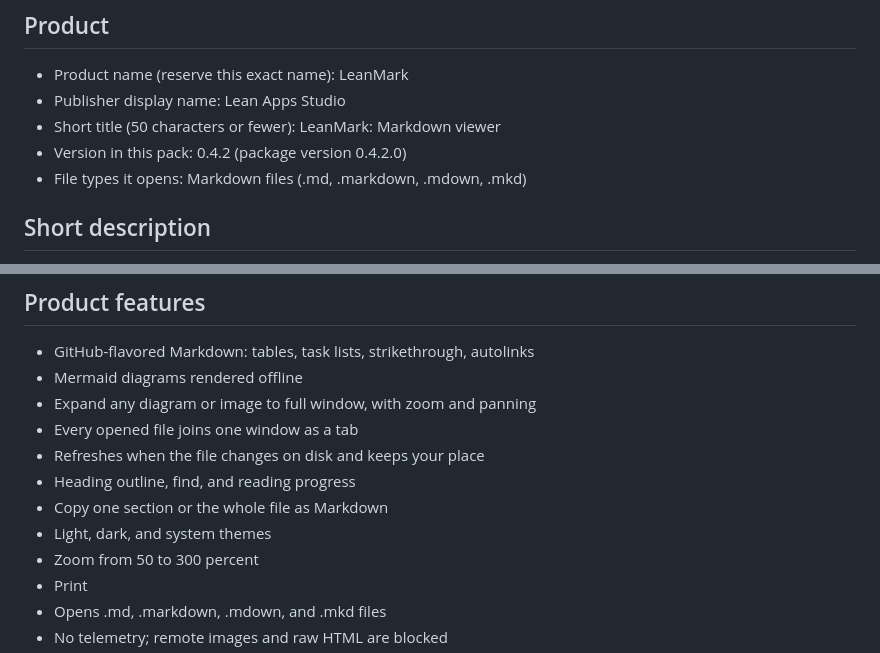
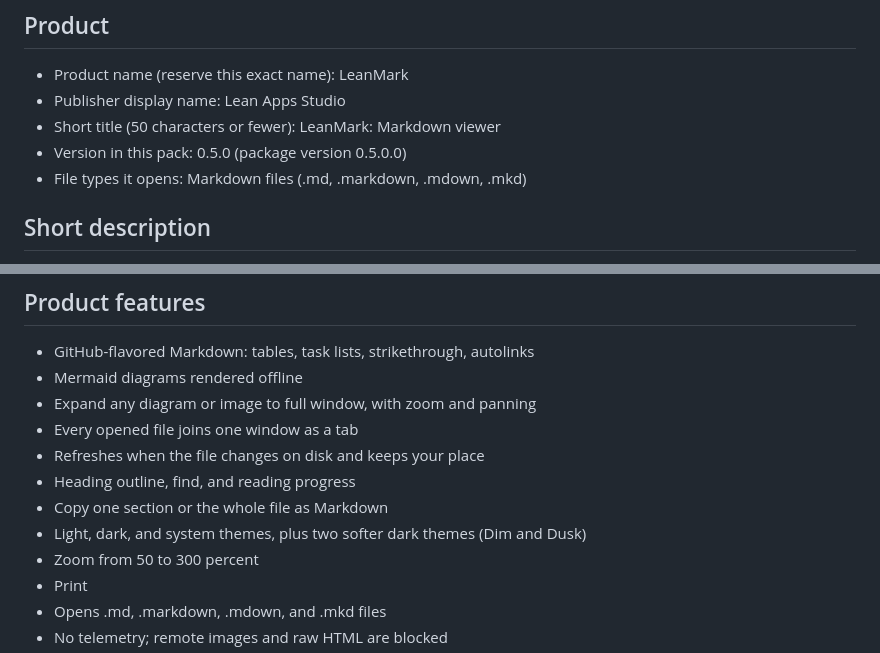
Before and after one commit to abooodbah/leanmark, a Markdown page: store/listing.md, 2 parts joined by grey strips. Rendered like a GitHub page.

Commit message:
Point the Store pack at 0.5.0

```diff
--- a/store/listing.md
+++ b/store/listing.md
@@ -7,7 +7,7 @@ Paste each field into Partner Center > your app > Submission > Store listings >
 - Product name (reserve this exact name): LeanMark
 - Publisher display name: Lean Apps Studio
 - Short title (50 characters or fewer): LeanMark: Markdown viewer
-- Version in this pack: 0.4.2 (package version 0.4.2.0)
+- Version in this pack: 0.5.0 (package version 0.5.0.0)
 - File types it opens: Markdown files (.md, .markdown, .mdown, .mkd)
 
 ## Short description
@@ -37,7 +37,7 @@ LeanMark is free and open source under the MIT License. The source code, release
 - Refreshes when the file changes on disk and keeps your place
 - Heading outline, find, and reading progress
 - Copy one section or the whole file as Markdown
-- Light, dark, and system themes
+- Light, dark, and system themes, plus two softer dark themes (Dim and Dusk)
 - Zoom from 50 to 300 percent
 - Print
 - Opens .md, .markdown, .mdown, and .mkd files
```
Also changed, not shown: store/submission-steps.md (+4 -4 lines).
